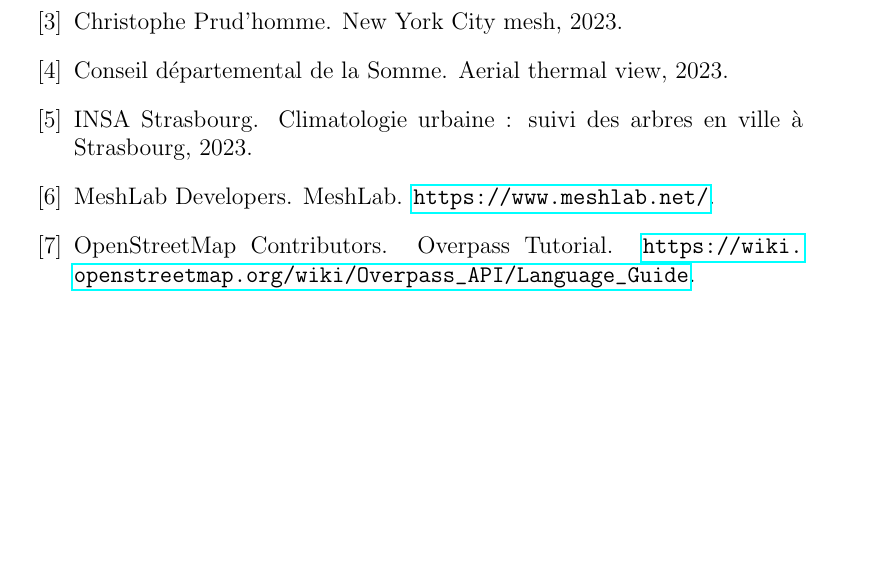
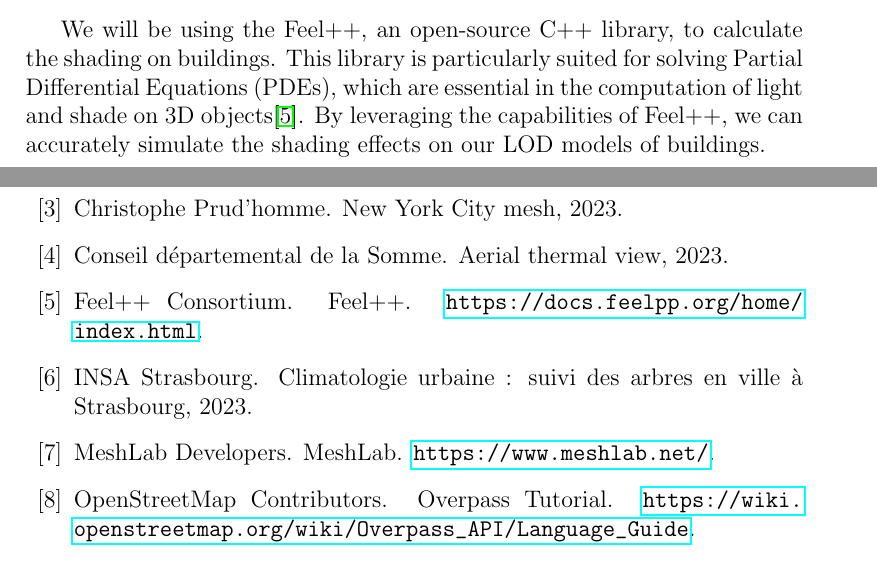
Before and after one commit to master-csmi/2024-m1-vegetation, a LaTeX document (report.tex): part of page 14 of 15 before the commit and two parts of pages 9 and 14 of 15 after it, the two joined at a grey line, cut at the place of the change, the shorter picture padded with empty space. Compiled offline with pdfLaTeX.

Commit message:
report update biblio update

```diff
--- a/report.tex
+++ b/report.tex
@@ -205,6 +205,11 @@
     \caption{LOD2}
 \end{figure}
 
+We will be using the Feel++, an open-source C++ library, to calculate the
+shading on buildings. This library is particularly suited for solving
+Partial Differential Equations (PDEs), which are essential in the computation
+of light and shade on 3D objects\cite{feel++}. By leveraging the capabilities of Feel++,
+we can accurately simulate the shading effects on our LOD models of buildings.
 
 \newpage
 \section{Literature Review}
```
Also changed, not shown: references.bib (+6 -0 lines).
